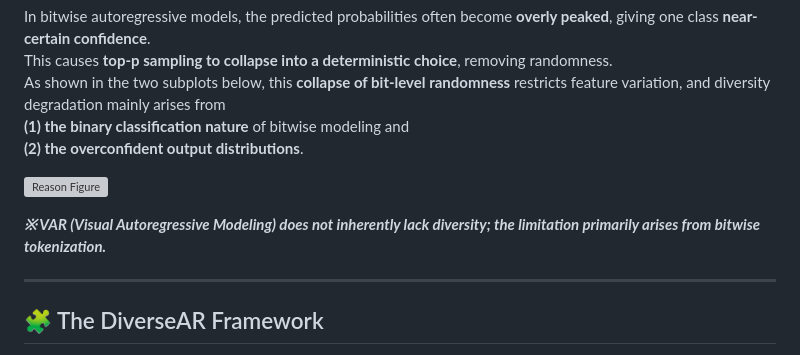
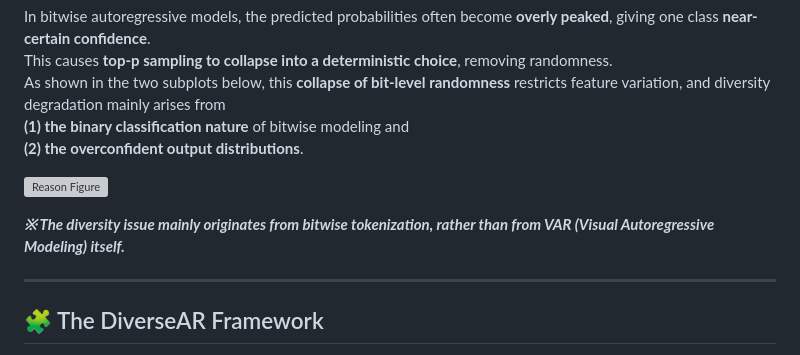
Before and after one commit to xbyym/DiverseAR, a Markdown page: README.md, the part around the change. Rendered like a GitHub page; grey boxes are pictures that could not be loaded.

```diff
--- a/README.md
+++ b/README.md
@@ -66,7 +66,7 @@ As shown in the two subplots below, this **collapse of bit-level randomness** re
 
 ![Reason Figure](https://github.com/diverse-ar/diverse-ar.github.io/raw/main/diverse5_01.png)
 
-**_※ VAR (Visual Autoregressive Modeling) does not inherently lack diversity; the limitation primarily arises from bitwise tokenization._**
+**_※ The diversity issue mainly originates from bitwise tokenization, rather than from VAR (Visual Autoregressive Modeling) itself._**
 
 ---
 
```
